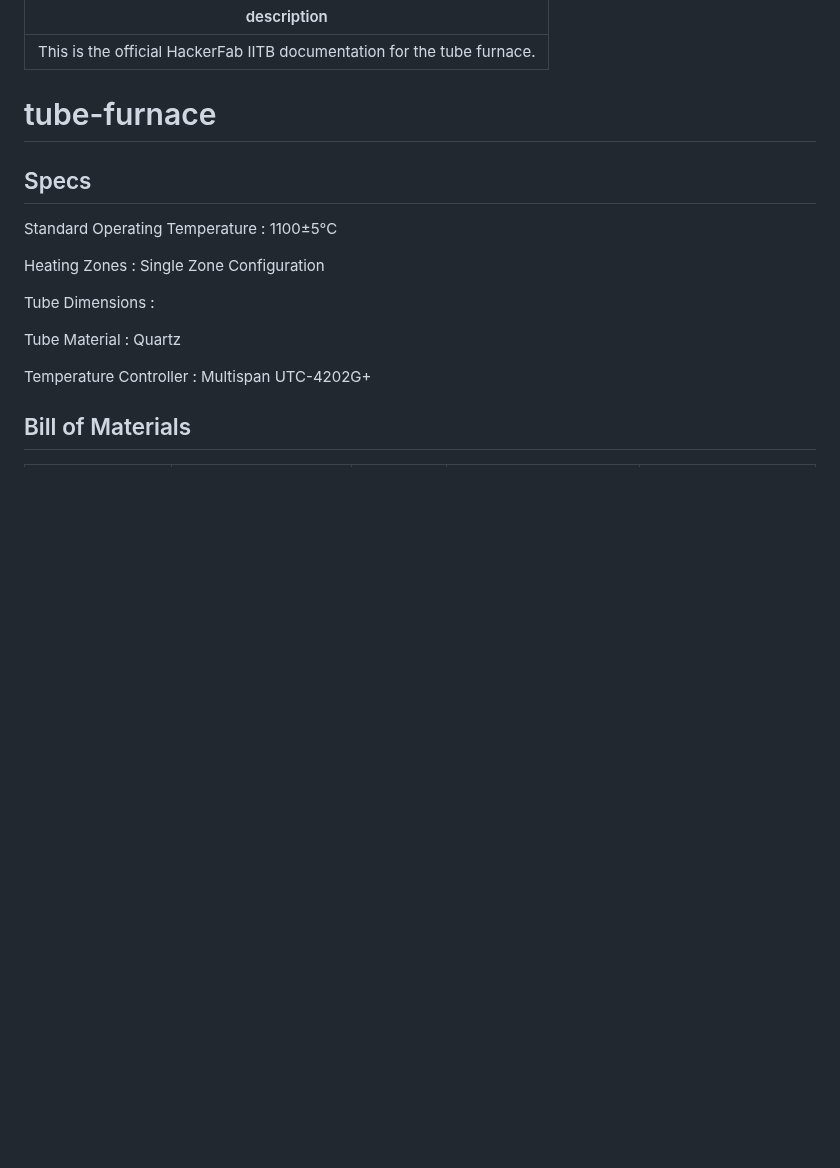
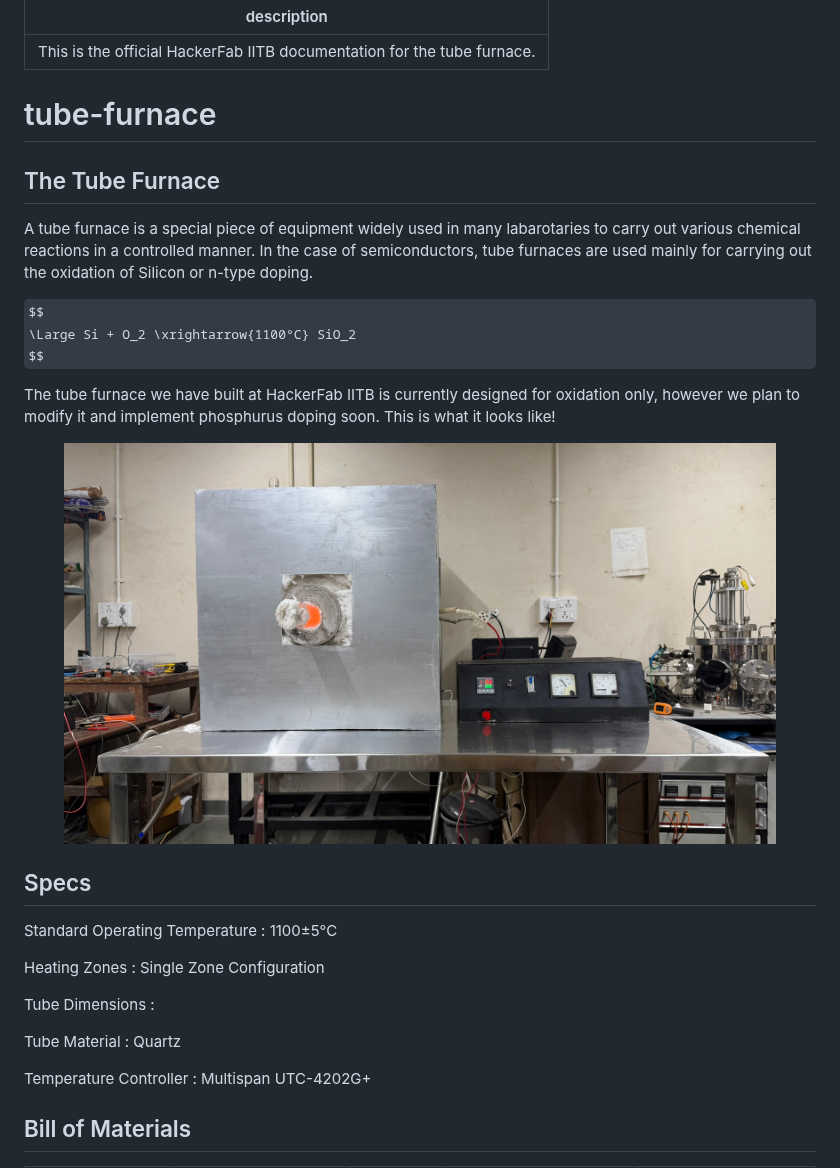
Before and after one commit to hackerfabiitb/gitbook-docs, a Markdown page: tube-furnace.md, the part around one of its changes. GitHub-like rendering; pictures changed too: .gitbook/assets/84B24CF3-BC6E-421A-8579-179F10D9CB89_1_102_a.jpeg (added); some formulas as TeX source; blank space fills up the shorter version.

Commit message:
GITBOOK-11: No subject

```diff
--- a/tube-furnace.md
+++ b/tube-furnace.md
@@ -3,6 +3,18 @@ description: This is the official HackerFab IITB documentation for the tube furn
 ---
 
 # tube-furnace
+
+## The Tube Furnace
+
+A tube furnace is a special piece of equipment widely used in many labarotaries to carry out various chemical reactions in a controlled manner. In the case of semiconductors, tube furnaces are used mainly for carrying out the oxidation of Silicon or n-type doping.
+
+$$
+\Large Si + O_2 \xrightarrow{1100°C} SiO_2
+$$
+
+The tube furnace we have built at HackerFab IITB is currently designed for oxidation only, however we plan to modify it and implement phosphurus doping soon. This is what it looks like!
+
+<figure><img src=".gitbook/assets/84B24CF3-BC6E-421A-8579-179F10D9CB89_1_102_a.jpeg" alt=""><figcaption></figcaption></figure>
 
 ## Specs
 
```
Also changed, not shown: other parts of tube-furnace.md (+1 -1 lines), 1 other file.
